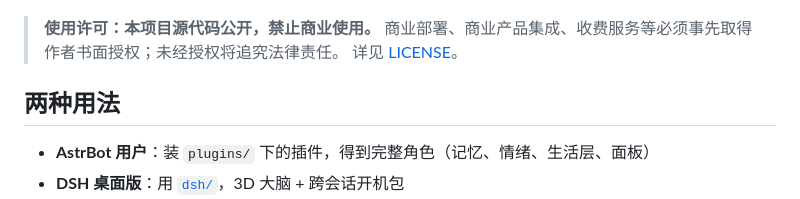
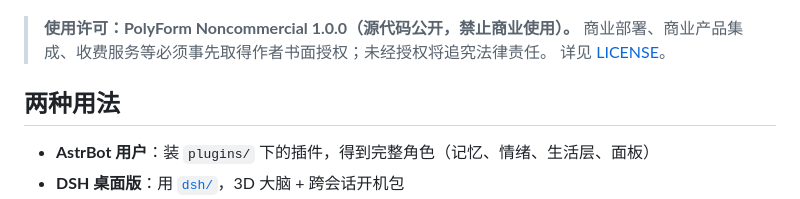
Before and after one commit to peterpoal134/memory-brain, a Markdown page: README.md, the part around the change. Rendered like a GitHub page.

Commit message:
docs: state PolyForm license at top

```diff
--- a/README.md
+++ b/README.md
@@ -7,7 +7,7 @@
 
 ![v1.2.1 小版本更新对比](docs/升级对比-v2.png)
 
-> **使用许可：本项目源代码公开，禁止商业使用。**
+> **使用许可：PolyForm Noncommercial 1.0.0（源代码公开，禁止商业使用）。**
 > 商业部署、商业产品集成、收费服务等必须事先取得作者书面授权；未经授权将追究法律责任。
 > 详见 [LICENSE](LICENSE)。
 
```
